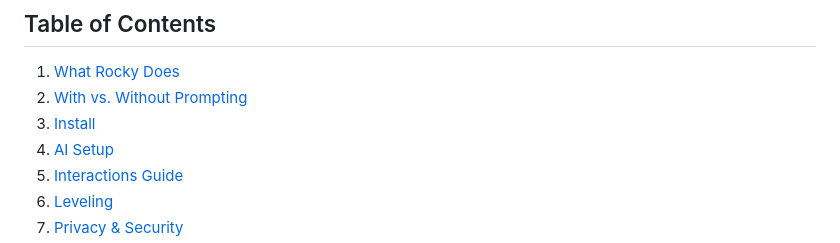
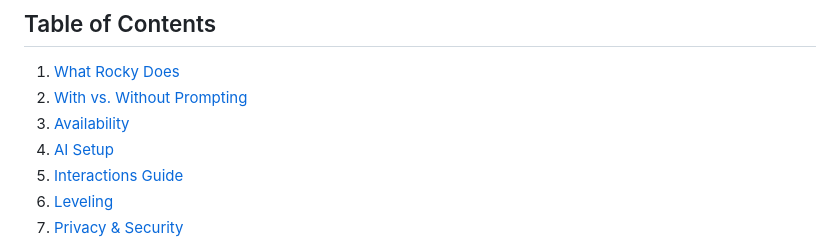
Before and after one commit to manishankar0922/Bandit, a Markdown page: README.md, the part around the change. Rendered like a GitHub page.

Commit message:
docs: rename Install section to Availability in README

```diff
--- a/README.md
+++ b/README.md
@@ -17,7 +17,7 @@ A pixel-art raccoon that lives on every page you browse, turns your rough prompt
 
 1. [What Rocky Does](#what-rocky-does)
 2. [With vs. Without Prompting](#with-vs-without-prompting)
-3. [Install](#install)
+3. [Availability](#availability)
 4. [AI Setup](#ai-setup)
 5. [Interactions Guide](#interactions-guide)
 6. [Leveling](#leveling)
```
